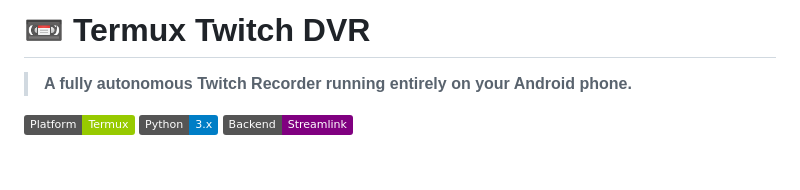
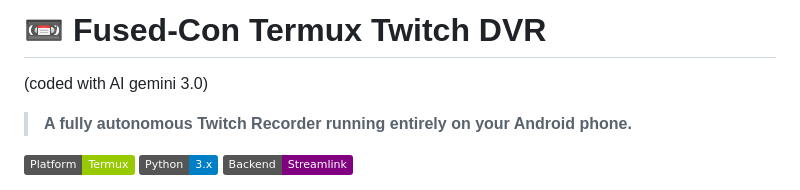
Before and after one commit to Fatiguita/Fused-con, a Markdown page: README.md, the part around the change. Drawn GitHub-style; badges without logos; blank space fills up the shorter version.

```diff
--- a/README.md
+++ b/README.md
@@ -1,6 +1,6 @@
 
-# 📼 Termux Twitch DVR
-
+# 📼 Fused-Con Termux Twitch DVR
+(coded with AI gemini 3.0)
 > **A fully autonomous Twitch Recorder running entirely on your Android phone.**
 
 [![Termux](https://img.shields.io/badge/Platform-Termux-green.svg)](https://termux.dev/en/)
```
